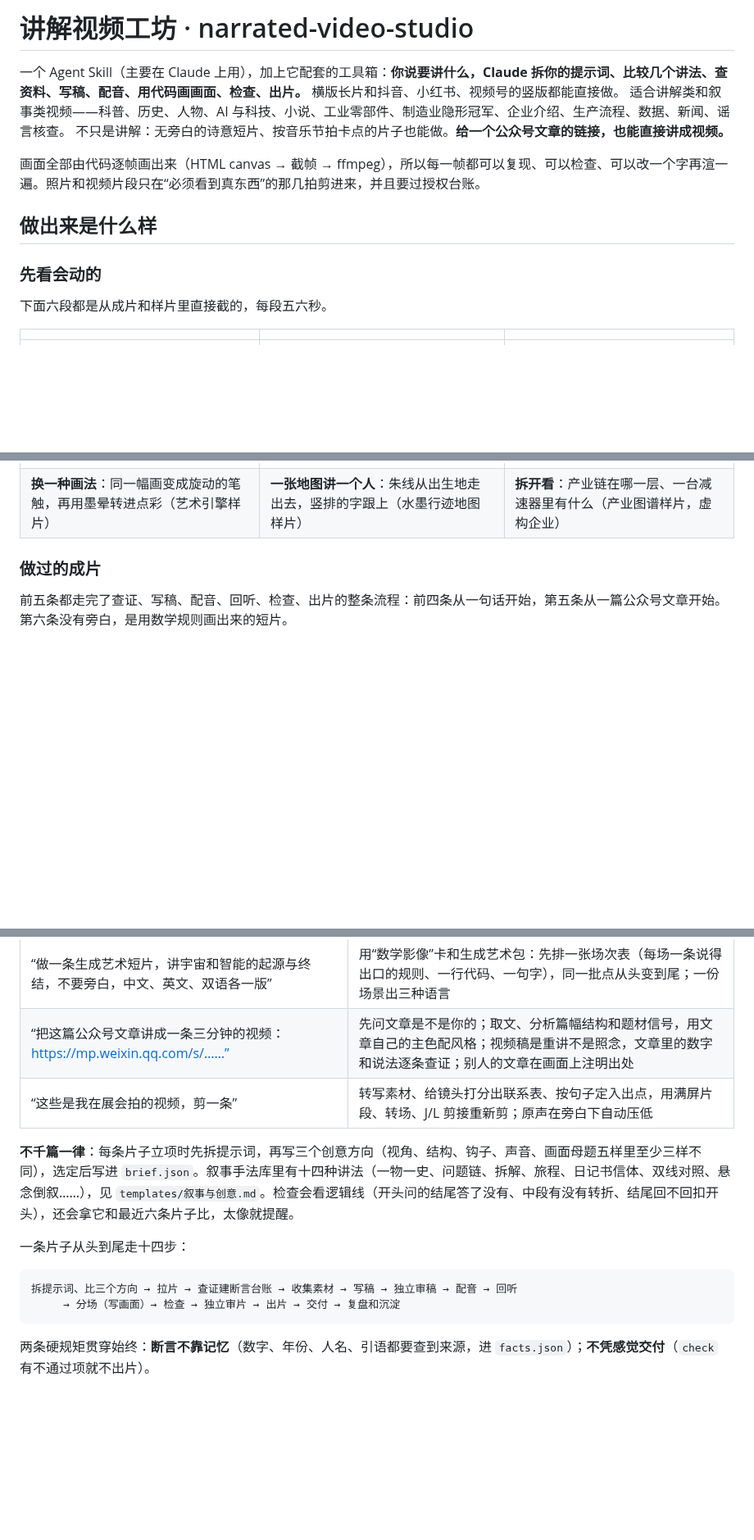
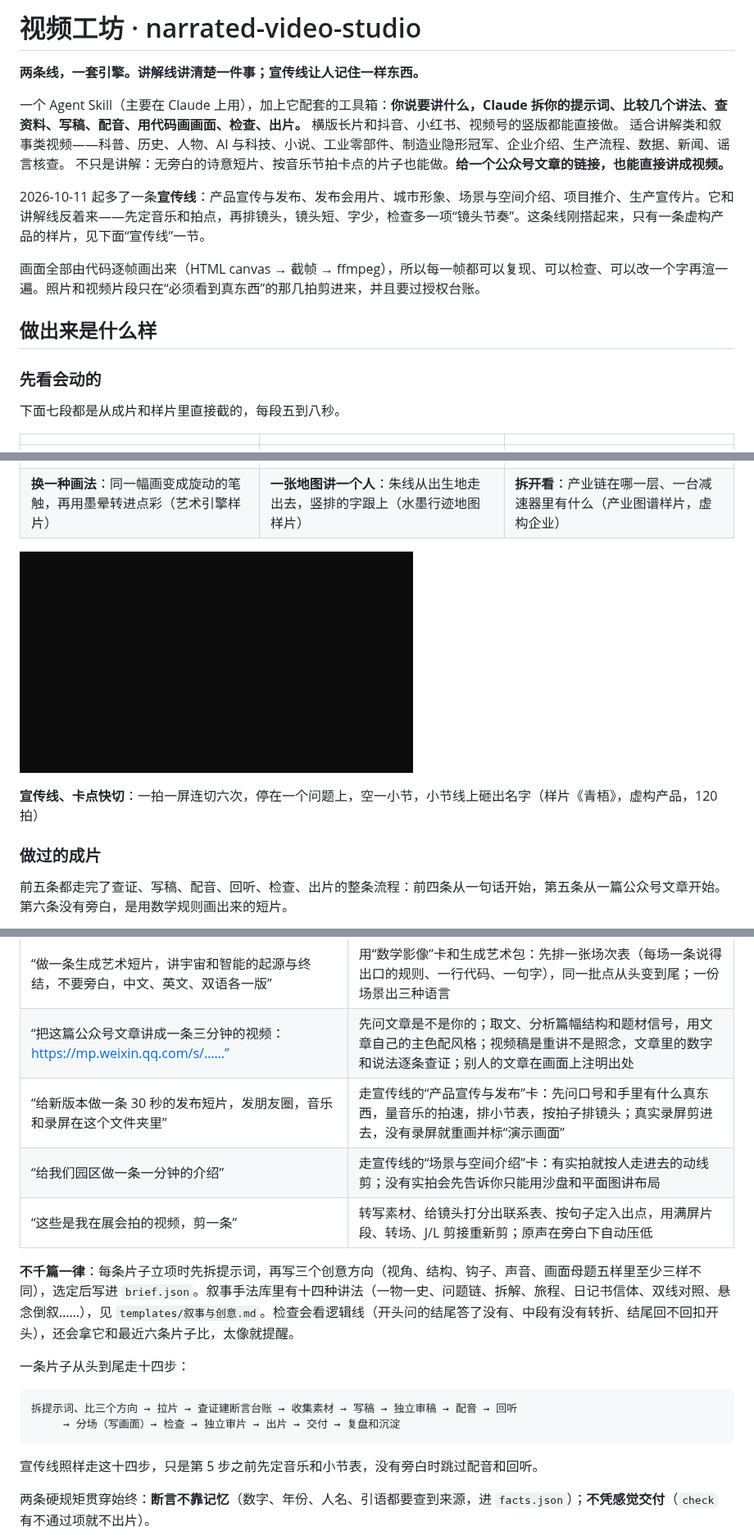
Before and after one commit to chrisopal/narrated-video-studio, a Markdown page: README.md, 3 parts joined by grey strips. Shown at 82% size. Drawn GitHub-style; pictures changed too: docs/images/gif_promo.gif (added); blank space fills up the shorter version.

````diff
--- a/README.md
+++ b/README.md
@@ -1,6 +1,10 @@
-# 讲解视频工坊 · narrated-video-studio
+# 视频工坊 · narrated-video-studio
+
+**两条线，一套引擎。讲解线讲清楚一件事；宣传线让人记住一样东西。**
 
 一个 Agent Skill（主要在 Claude 上用），加上它配套的工具箱：**你说要讲什么，Claude 拆你的提示词、比较几个讲法、查资料、写稿、配音、用代码画画面、检查、出片。** 横版长片和抖音、小红书、视频号的竖版都能直接做。 适合讲解类和叙事类视频——科普、历史、人物、AI 与科技、小说、工业零部件、制造业隐形冠军、企业介绍、生产流程、数据、新闻、谣言核查。 不只是讲解：无旁白的诗意短片、按音乐节拍卡点的片子也能做。**给一个公众号文章的链接，也能直接讲成视频。**
+
+2026-10-11 起多了一条**宣传线**：产品宣传与发布、发布会用片、城市形象、场景与空间介绍、项目推介、生产宣传片。它和讲解线反着来——先定音乐和拍点，再排镜头，镜头短、字少，检查多一项“镜头节奏”。这条线刚搭起来，只有一条虚构产品的样片，见下面“宣传线”一节。
 
 画面全部由代码逐帧画出来（HTML canvas → 截帧 → ffmpeg），所以每一帧都可以复现、可以检查、可以改一个字再渲一遍。照片和视频片段只在“必须看到真东西”的那几拍剪进来，并且要过授权台账。
 
@@ -8,7 +12,7 @@
 
 ### 先看会动的
 
-下面六段都是从成片和样片里直接截的，每段五六秒。
+下面七段都是从成片和样片里直接截的，每段五到八秒。
 
 | | | |
 |---|---|---|
@@ -16,6 +20,10 @@
 | **讲机构**：谐波减速器怎么咬合，数字跟着旁白走（成片《一圈会弯的齿》） | **讲文学**：《浮生六记》，字在画上，人物和场景是示意（成片） | **无旁白、卡点**：换季卡在小节线上，落下来的东西跟着拍子（样片《四时》） |
 | ![艺术引擎](docs/images/gif_art.gif) | ![行迹地图](docs/images/gif_map.gif) | ![产业图谱](docs/images/gif_industry.gif) |
 | **换一种画法**：同一幅画变成旋动的笔触，再用墨晕转进点彩（艺术引擎样片） | **一张地图讲一个人**：朱线从出生地走出去，竖排的字跟上（水墨行迹地图样片） | **拆开看**：产业链在哪一层、一台减速器里有什么（产业图谱样片，虚构企业） |
+
+![青梧](docs/images/gif_promo.gif)
+
+**宣传线、卡点快切**：一拍一屏连切六次，停在一个问题上，空一小节，小节线上砸出名字（样片《青梧》，虚构产品，120 拍）
 
 ### 做过的成片
 
@@ -221,6 +253,8 @@ brew install --cask font-noto-serif-cjk-sc
 | “做一条一分钟的无旁白短片，四季，卡着音乐走” | 用“诗意影像”卡：一个画面母题贯穿，按节拍网格换场和换机位，字写在画上；可以叠艺术引擎的笔触、胶片质感 |
 | “做一条生成艺术短片，讲宇宙和智能的起源与终结，不要旁白，中文、英文、双语各一版” | 用“数学影像”卡和生成艺术包：先排一张场次表（每场一条说得出口的规则、一行代码、一句字），同一批点从头变到尾；一份场景出三种语言 |
 | “把这篇公众号文章讲成一条三分钟的视频：https://mp.weixin.qq.com/s/……” | 先问文章是不是你的；取文、分析篇幅结构和题材信号，用文章自己的主色配风格；视频稿是重讲不是照念，文章里的数字和说法逐条查证；别人的文章在画面上注明出处 |
+| “给新版本做一条 30 秒的发布短片，发朋友圈，音乐和录屏在这个文件夹里” | 走宣传线的“产品宣传与发布”卡：先问口号和手里有什么真东西，量音乐的拍速，排小节表，按拍子排镜头；真实录屏剪进去，没有录屏就重画并标“演示画面” |
+| “给我们园区做一条一分钟的介绍” | 走宣传线的“场景与空间介绍”卡：有实拍就按人走进去的动线剪；没有实拍会先告诉你只能用沙盘和平面图讲布局 |
 | “这些是我在展会拍的视频，剪一条” | 转写素材、给镜头打分出联系表、按句子定入出点，用满屏片段、转场、J/L 剪接重新剪；原声在旁白下自动压低 |
 
 **不千篇一律**：每条片子立项时先拆提示词，再写三个创意方向（视角、结构、钩子、声音、画面母题五样里至少三样不同），选定后写进 `brief.json`。叙事手法库里有十四种讲法（一物一史、问题链、拆解、旅程、日记书信体、双线对照、悬念倒叙……），见 `templates/叙事与创意.md`。检查会看逻辑线（开头问的结尾答了没有、中段有没有转折、结尾回不回扣开头），还会拿它和最近六条片子比，太像就提醒。
@@ -231,6 +265,8 @@ brew install --cask font-noto-serif-cjk-sc
 拆提示词、比三个方向 → 拉片 → 查证建断言台账 → 收集素材 → 写稿 → 独立审稿 → 配音 → 回听
      → 分场（写画面）→ 检查 → 独立审片 → 出片 → 交付 → 复盘和沉淀
 ```
+
+宣传线照样走这十四步，只是第 5 步之前先定音乐和小节表，没有旁白时跳过配音和回听。
 
 两条硬规矩贯穿始终：**断言不靠记忆**（数字、年份、人名、引语都要查到来源，进 `facts.json`）；**不凭感觉交付**（`check` 有不通过项就不出片）。
 
````
Also changed, not shown: other parts of README.md (+24 -0 lines), templates/更新记录.md (+1 -0 lines), docs/images/promo_qingwu.jpg (added).
